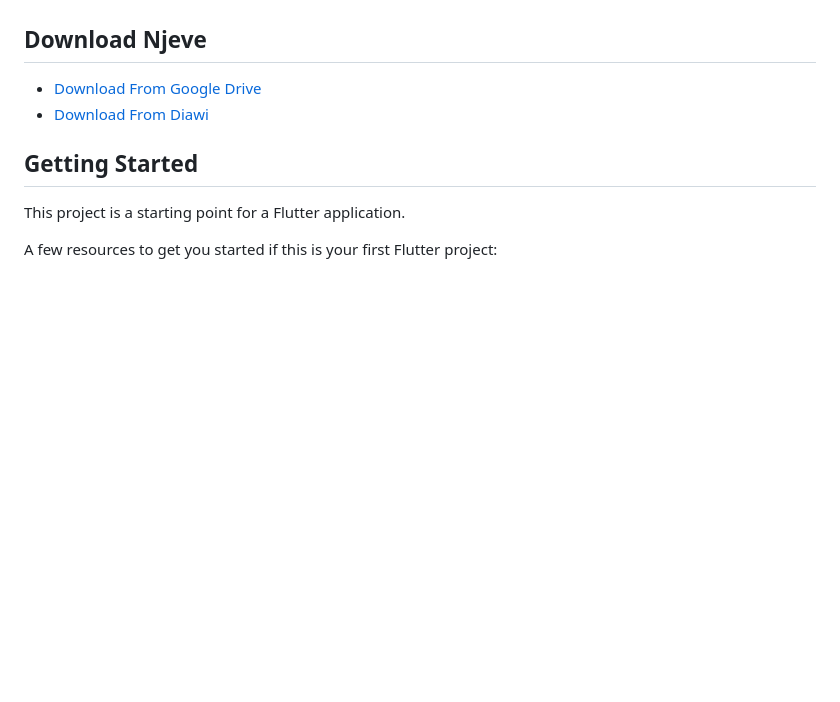
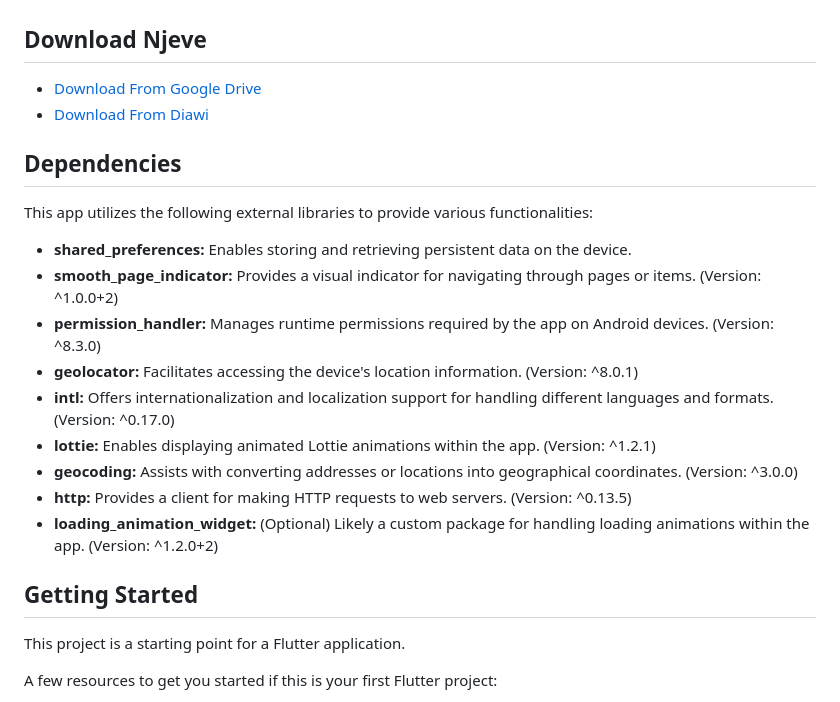
Before and after one commit to captainEdins/njeve, a Markdown page: README.md, the part around the change. GitHub-like rendering; blank space fills up the shorter version.

Commit message:
made some adjustment

```diff
--- a/README.md
+++ b/README.md
@@ -42,6 +42,20 @@ even when offline.
  - [Download From Google Drive](https://drive.google.com/file/d/1v7HPINARBm1BpcrURCD9UdW9H6RvFtwe/view?usp=sharing)
  - [Download From Diawi](https://i.diawi.com/vqGzg3)
 
+## Dependencies
+This app utilizes the following external libraries to provide various functionalities:
+
+ - **shared_preferences:** Enables storing and retrieving persistent data on the device.
+ - **smooth_page_indicator:** Provides a visual indicator for navigating through pages or items. (Version: ^1.0.0+2)
+ - **permission_handler:** Manages runtime permissions required by the app on Android devices. (Version: ^8.3.0)
+ - **geolocator:** Facilitates accessing the device's location information. (Version: ^8.0.1)
+ - **intl:** Offers internationalization and localization support for handling different languages and formats. (Version: ^0.17.0)
+ - **lottie:** Enables displaying animated Lottie animations within the app. (Version: ^1.2.1)
+ - **geocoding:** Assists with converting addresses or locations into geographical coordinates. (Version: ^3.0.0)
+ - **http:** Provides a client for making HTTP requests to web servers. (Version: ^0.13.5)
+ - **loading_animation_widget:** (Optional) Likely a custom package for handling loading animations within the app. (Version: ^1.2.0+2)
+
+
 ## Getting Started
 
 This project is a starting point for a Flutter application.
```
